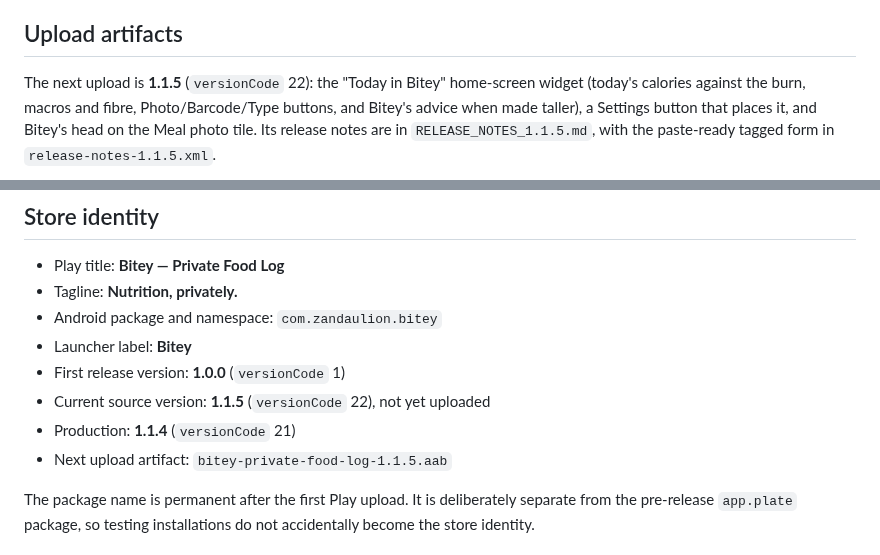
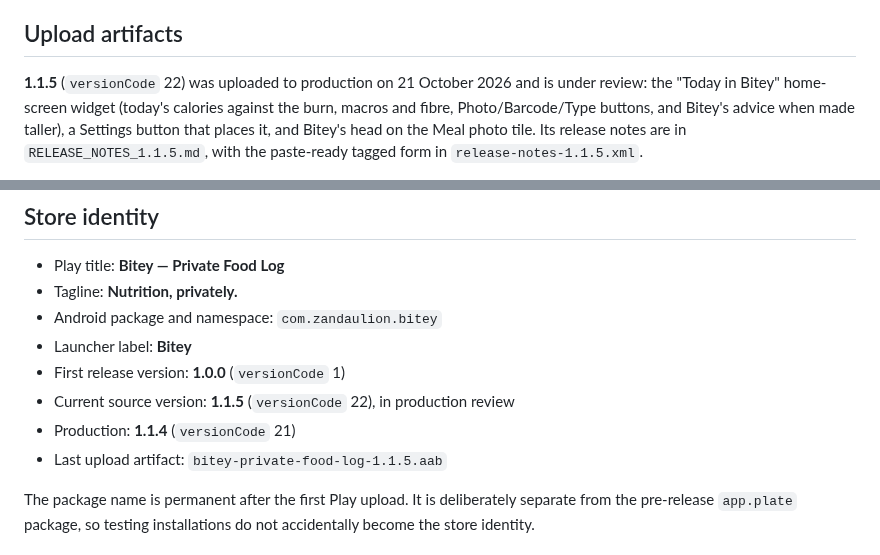
Before and after one commit to zandaulion/bitey, a Markdown page: store/README.md, 2 parts joined by grey strips. GitHub-like rendering.

Commit message:
docs(store): 1.1.5 in production review
Co-Authored-By: Claude Opus 5.5 <noreply@anthropic.com>

```diff
--- a/store/README.md
+++ b/store/README.md
@@ -23,7 +23,8 @@ Google Play.
 
 ## Upload artifacts
 
-The next upload is **1.1.5** (`versionCode` 22): the "Today in Bitey"
+**1.1.5** (`versionCode` 22) was uploaded to production on 21 October 2026
+and is under review: the "Today in Bitey"
 home-screen widget (today's calories against the burn, macros and fibre,
 Photo/Barcode/Type buttons, and Bitey's advice when made taller), a Settings
 button that places it, and Bitey's head on the Meal photo tile. Its release
@@ -232,9 +233,9 @@ carries, pull its APK (`adb shell pm path com.zandaulion.bitey`) and run
 - Android package and namespace: `com.zandaulion.bitey`
 - Launcher label: **Bitey**
 - First release version: **1.0.0** (`versionCode` 1)
-- Current source version: **1.1.5** (`versionCode` 22), not yet uploaded
+- Current source version: **1.1.5** (`versionCode` 22), in production review
 - Production: **1.1.4** (`versionCode` 21)
-- Next upload artifact: `bitey-private-food-log-1.1.5.aab`
+- Last upload artifact: `bitey-private-food-log-1.1.5.aab`
 
 The package name is permanent after the first Play upload. It is deliberately
 separate from the pre-release `app.plate` package, so testing installations do
```
